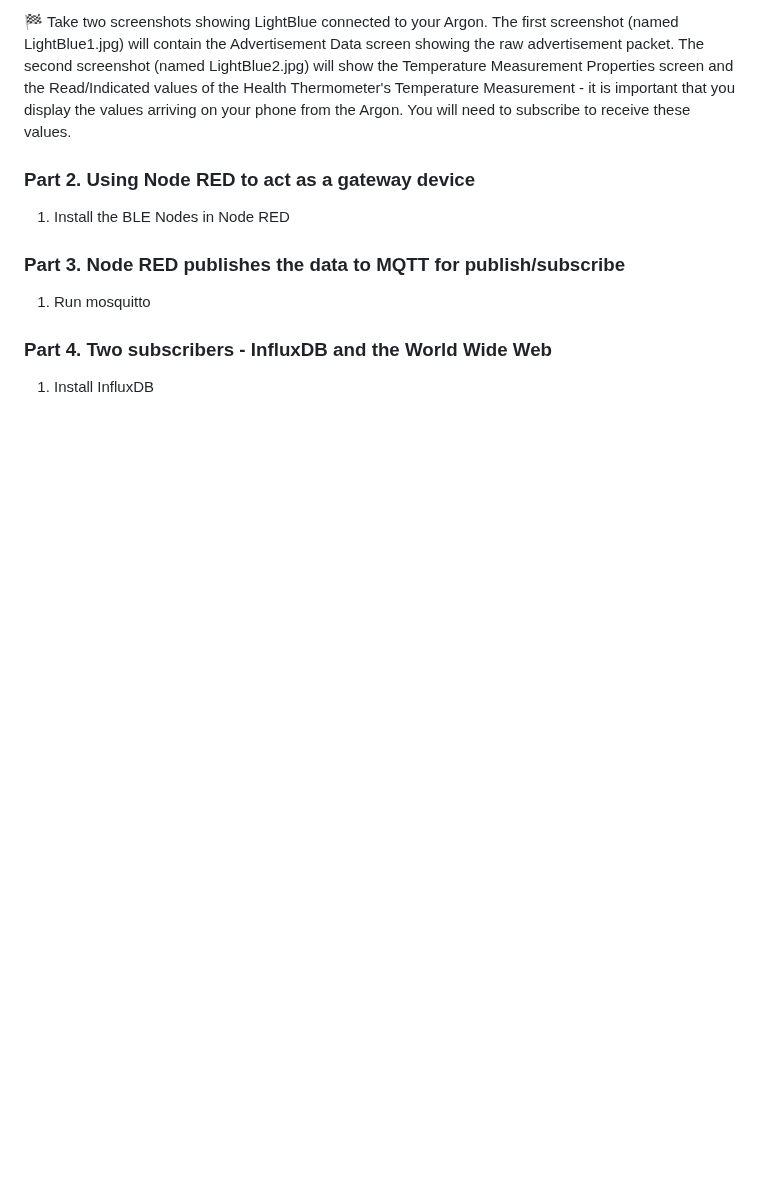
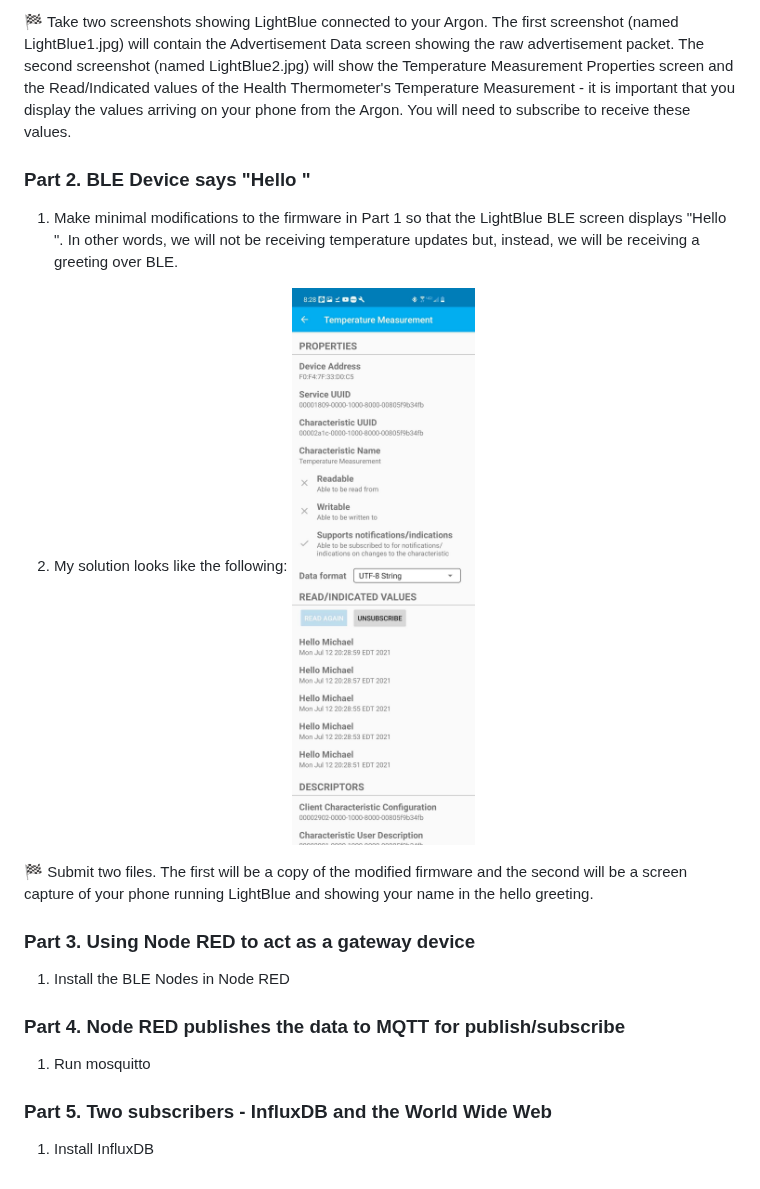
Before and after one commit to mm6/InternetOfThingsCourse, a Markdown page: projects/project3/Project3_F21.md, the part around the change. Drawn GitHub-style; pictures changed too: images/Hello_Michael_LightBlue.jpg (added); blank space fills up the shorter version.

Commit message:
[update Project3]

```diff
--- a/projects/project3/Project3_F21.md
+++ b/projects/project3/Project3_F21.md
@@ -141,14 +141,23 @@ This may require a bit of browsing with LightBlue to find the right BLE source.
 
 :checkered_flag: Take two screenshots showing LightBlue connected to your Argon. The first screenshot (named LightBlue1.jpg) will contain the Advertisement Data screen showing the raw advertisement packet. The second screenshot (named LightBlue2.jpg) will show the Temperature Measurement Properties screen and the Read/Indicated values of the Health Thermometer's Temperature Measurement - it is important that you display the values arriving on your phone from the Argon. You will need to subscribe to receive these values.
 
-### Part 2. Using Node RED to act as a gateway device
+### Part 2. BLE Device says "Hello <YourName>"
+
+1. Make minimal modifications to the firmware in Part 1 so that the LightBlue BLE screen displays "Hello <Your Name>". In other words, we will not be receiving temperature updates but, instead, we will be receiving a greeting over BLE.
+
+2. My solution looks like the following:
+![Argon Light Monitor](https://github.com/mm6/InternetOfThingsCourse/blob/master/images/Hello_Michael_LightBlue.jpg?raw=true)
+
+:checkered_flag: Submit two files. The first will be a copy of the modified firmware and the second will be a screen capture of your phone running LightBlue and showing your name in the hello greeting.
+
+### Part 3. Using Node RED to act as a gateway device
 
 1. Install the BLE Nodes in Node RED
 
-### Part 3. Node RED publishes the data to MQTT for publish/subscribe
+### Part 4. Node RED publishes the data to MQTT for publish/subscribe
 
 1. Run mosquitto
 
-### Part 4. Two subscribers - InfluxDB and the World Wide Web
+### Part 5. Two subscribers - InfluxDB and the World Wide Web
 
 1. Install InfluxDB
```
